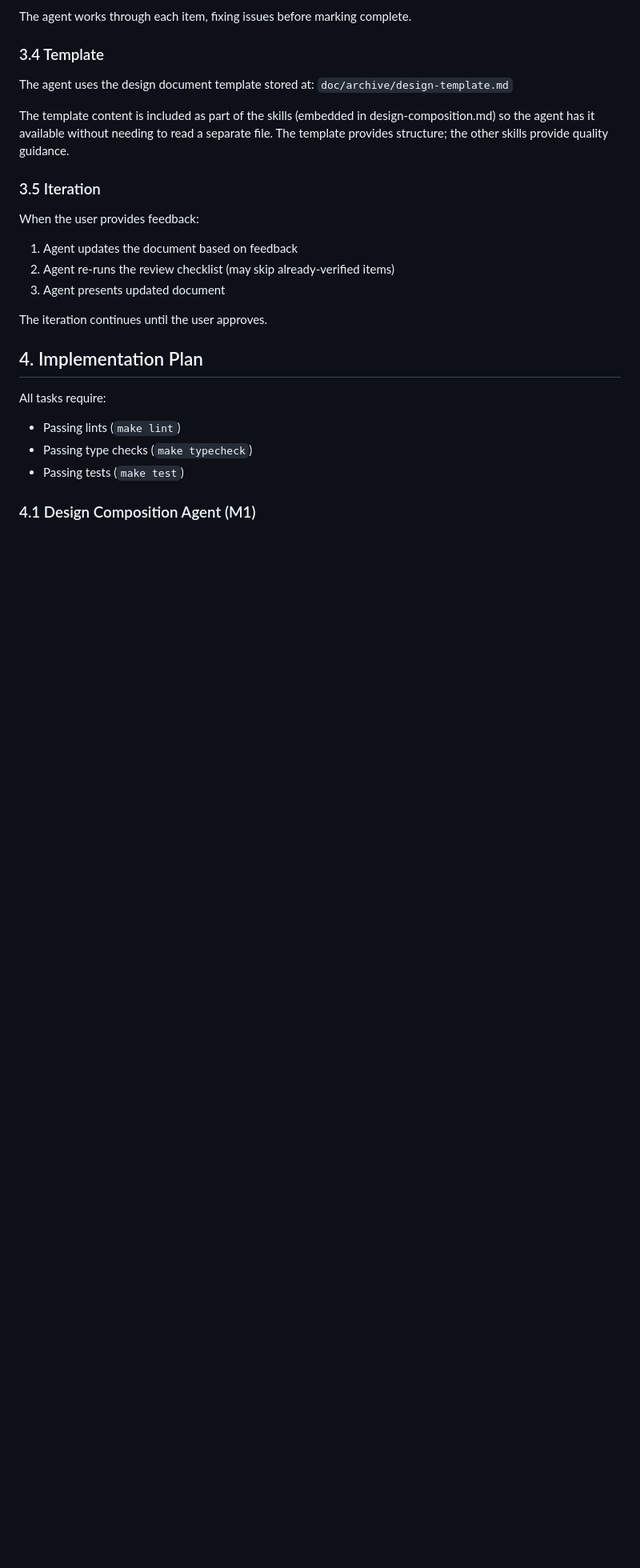
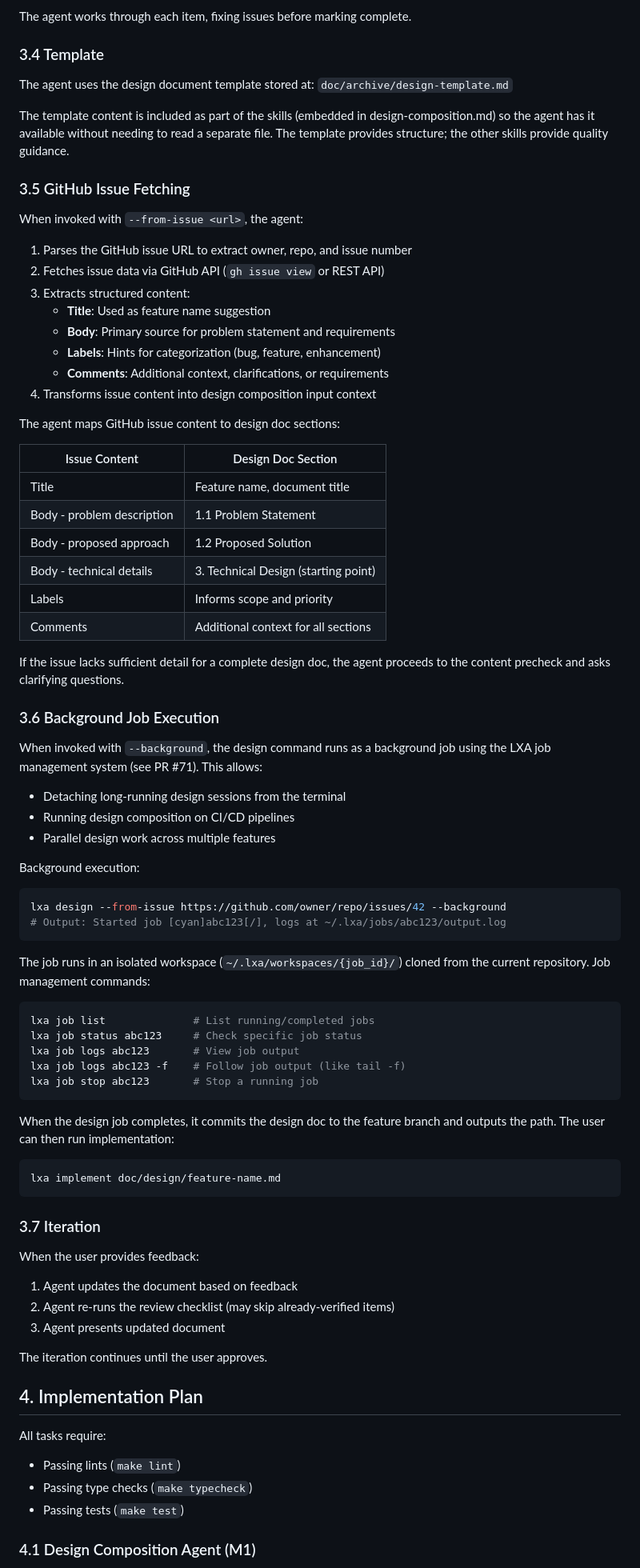
Before and after one commit to jpshackelford/lxa, a Markdown page: doc/design/design-composition-agent.md, the part around one of its changes. Shown at 80% size. Drawn GitHub-style; blank space fills up the shorter version.

````diff
--- a/doc/design/design-composition-agent.md
+++ b/doc/design/design-composition-agent.md
@@ -365,7 +379,68 @@ design-composition.md) so the agent has it available without needing to read a
 separate file. The template provides structure; the other skills provide quality
 guidance.
 
-### 3.5 Iteration
+### 3.5 GitHub Issue Fetching
+
+When invoked with `--from-issue <url>`, the agent:
+
+1. Parses the GitHub issue URL to extract owner, repo, and issue number
+2. Fetches issue data via GitHub API (`gh issue view` or REST API)
+3. Extracts structured content:
+   - **Title**: Used as feature name suggestion
+   - **Body**: Primary source for problem statement and requirements
+   - **Labels**: Hints for categorization (bug, feature, enhancement)
+   - **Comments**: Additional context, clarifications, or requirements
+4. Transforms issue content into design composition input context
+
+The agent maps GitHub issue content to design doc sections:
+
+| Issue Content | Design Doc Section |
+|---------------|-------------------|
+| Title | Feature name, document title |
+| Body - problem description | 1.1 Problem Statement |
+| Body - proposed approach | 1.2 Proposed Solution |
+| Body - technical details | 3. Technical Design (starting point) |
+| Labels | Informs scope and priority |
+| Comments | Additional context for all sections |
+
+If the issue lacks sufficient detail for a complete design doc, the agent
+proceeds to the content precheck and asks clarifying questions.
+
+### 3.6 Background Job Execution
+
+When invoked with `--background`, the design command runs as a background job
+using the LXA job management system (see PR #71). This allows:
+
+- Detaching long-running design sessions from the terminal
+- Running design composition on CI/CD pipelines
+- Parallel design work across multiple features
+
+Background execution:
+
+```bash
+lxa design --from-issue https://github.com/owner/repo/issues/42 --background
+# Output: Started job [cyan]abc123[/], logs at ~/.lxa/jobs/abc123/output.log
+```
+
+The job runs in an isolated workspace (`~/.lxa/workspaces/{job_id}/`) cloned
+from the current repository. Job management commands:
+
+```bash
+lxa job list              # List running/completed jobs
+lxa job status abc123     # Check specific job status
+lxa job logs abc123       # View job output
+lxa job logs abc123 -f    # Follow job output (like tail -f)
+lxa job stop abc123       # Stop a running job
+```
+
+When the design job completes, it commits the design doc to the feature branch
+and outputs the path. The user can then run implementation:
+
+```bash
+lxa implement doc/design/feature-name.md
+```
+
+### 3.7 Iteration
 
 When the user provides feedback:
 
````
Also changed, not shown: other parts of doc/design/design-composition-agent.md (+53 -3 lines).
